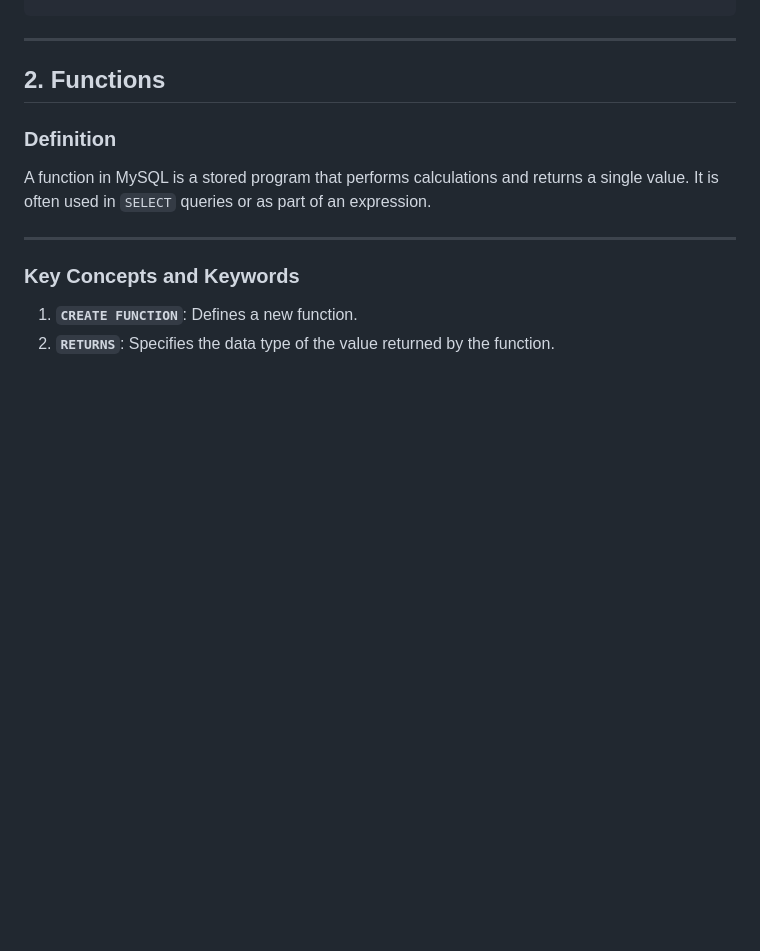
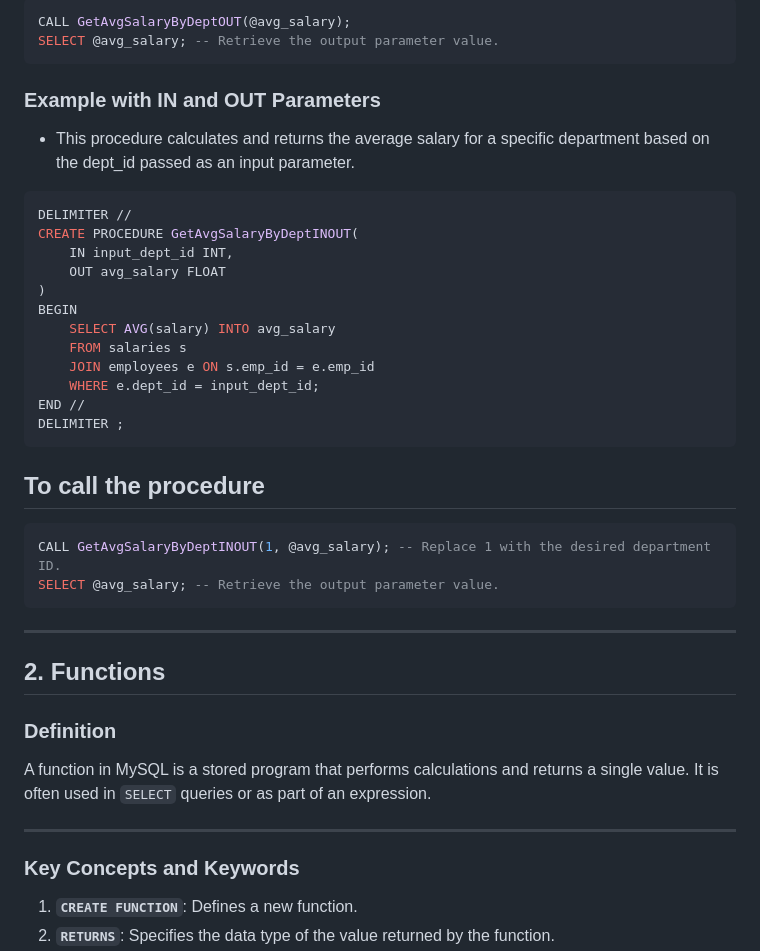
Before and after one commit to ananthakrishnanpta/SQL-tutorials, a Markdown page: sql-proc-funcs-explained.md, the part around the change printed below. GitHub-like rendering; blank space fills up the shorter version.

````diff
--- a/sql-proc-funcs-explained.md
+++ b/sql-proc-funcs-explained.md
@@ -62,3 +110,30 @@ CALL GetAvgSalaryByDept();
+```sql
+CALL GetAvgSalaryByDeptOUT(@avg_salary);
+SELECT @avg_salary; -- Retrieve the output parameter value.
+```
+
+### Example with IN and OUT Parameters
+- This procedure calculates and returns the average salary for a specific department based on the dept_id passed as an input parameter.
+
+```sql
+DELIMITER //
+CREATE PROCEDURE GetAvgSalaryByDeptINOUT(
+    IN input_dept_id INT,
+    OUT avg_salary FLOAT
+)
+BEGIN
+    SELECT AVG(salary) INTO avg_salary
+    FROM salaries s
+    JOIN employees e ON s.emp_id = e.emp_id
+    WHERE e.dept_id = input_dept_id;
+END //
+DELIMITER ;
+```
+## To call the procedure
+
+```sql
+CALL GetAvgSalaryByDeptINOUT(1, @avg_salary); -- Replace 1 with the desired department ID.
+SELECT @avg_salary; -- Retrieve the output parameter value.
 ```
 
 ---
````
Also changed, not shown: other parts of sql-proc-funcs-explained.md (+48 -0 lines).
